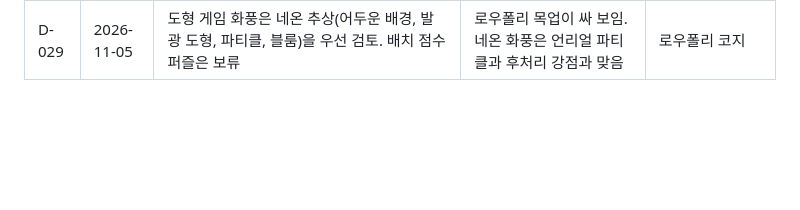
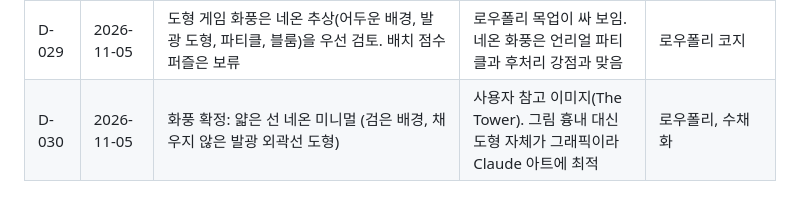
Before and after one commit to myLim820206/ProjectB, a Markdown page: docs/05-decision-log.md, the part around the change. Rendered like a GitHub page; blank space fills up the shorter version.

```diff
--- a/docs/05-decision-log.md
+++ b/docs/05-decision-log.md
@@ -33,3 +33,4 @@
 | D-027 | 2026-11-05 | 달빛주막 기획을 보관(archive/dalbit-jumak)하고 다른 기획으로 전환 | 캐릭터 애니메이션, 일러스트 등 아트 물량이 1인 + Claude 아트 범위를 넘을 위험 | 아트 물량을 줄여 계속 진행 |
 | D-028 | 2026-11-05 | 새 기획은 기본 도형만으로 표현하는 게임 | Claude가 아트를 거의 전부 코드로 만들 수 있는 범위로 제한 | 픽셀 아트, 에셋 구매, 외주 |
 | D-029 | 2026-11-05 | 도형 게임 화풍은 네온 추상(어두운 배경, 발광 도형, 파티클, 블룸)을 우선 검토. 배치 점수 퍼즐은 보류 | 로우폴리 목업이 싸 보임. 네온 화풍은 언리얼 파티클과 후처리 강점과 맞음 | 로우폴리 코지 |
+| D-030 | 2026-11-05 | 화풍 확정: 얇은 선 네온 미니멀 (검은 배경, 채우지 않은 발광 외곽선 도형) | 사용자 참고 이미지(The Tower). 그림 흉내 대신 도형 자체가 그래픽이라 Claude 아트에 최적 | 로우폴리, 수채화 |
```
Also changed, not shown: docs/08-shape-concepts.md (+21 -1 lines), docs/images/mock-neon-tower.png (added), 1 other file.
